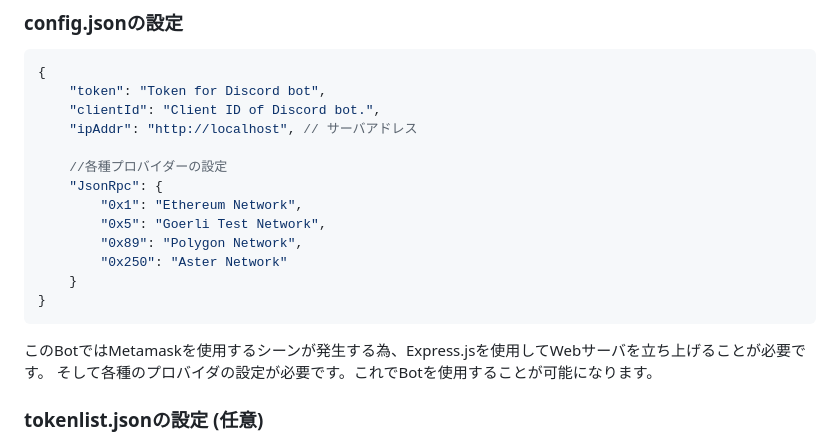
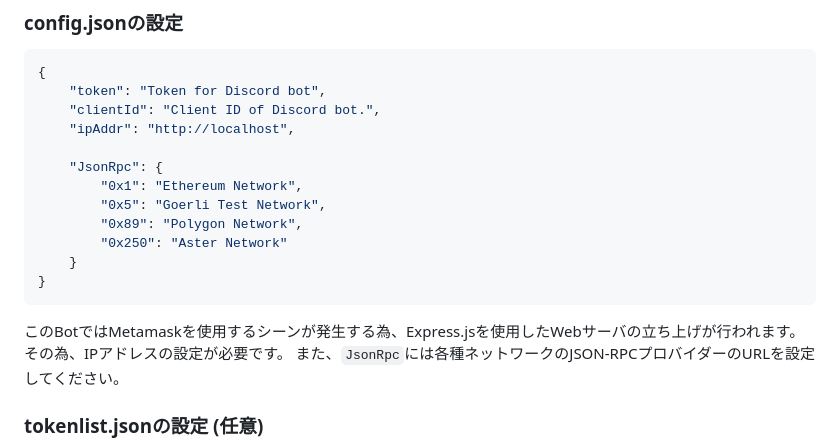
Before and after one commit to 0xKoh/ethers-discord-bot, a Markdown page: README.md, the part around the change. Drawn GitHub-style.

Commit message:
Rewriting of README.md

````diff
--- a/README.md
+++ b/README.md
@@ -21,9 +21,8 @@ npm install
 {
     "token": "Token for Discord bot",
     "clientId": "Client ID of Discord bot.",
-    "ipAddr": "http://localhost", // サーバアドレス
+    "ipAddr": "http://localhost",
 
-    //各種プロバイダーの設定
     "JsonRpc": {
         "0x1": "Ethereum Network",
         "0x5": "Goerli Test Network",
@@ -32,8 +31,8 @@ npm install
     }
 }
 ```
-このBotではMetamaskを使用するシーンが発生する為、Express.jsを使用してWebサーバを立ち上げることが必要です。
-そして各種のプロバイダの設定が必要です。これでBotを使用することが可能になります。
+このBotではMetamaskを使用するシーンが発生する為、Express.jsを使用したWebサーバの立ち上げが行われます。その為、IPアドレスの設定が必要です。
+また、`JsonRpc`には各種ネットワークのJSON-RPCプロバイダーのURLを設定してください。
 
 ### tokenlist.jsonの設定 (任意)
 各種トークンのアドレスを定義しているJsonファイルです。
````
